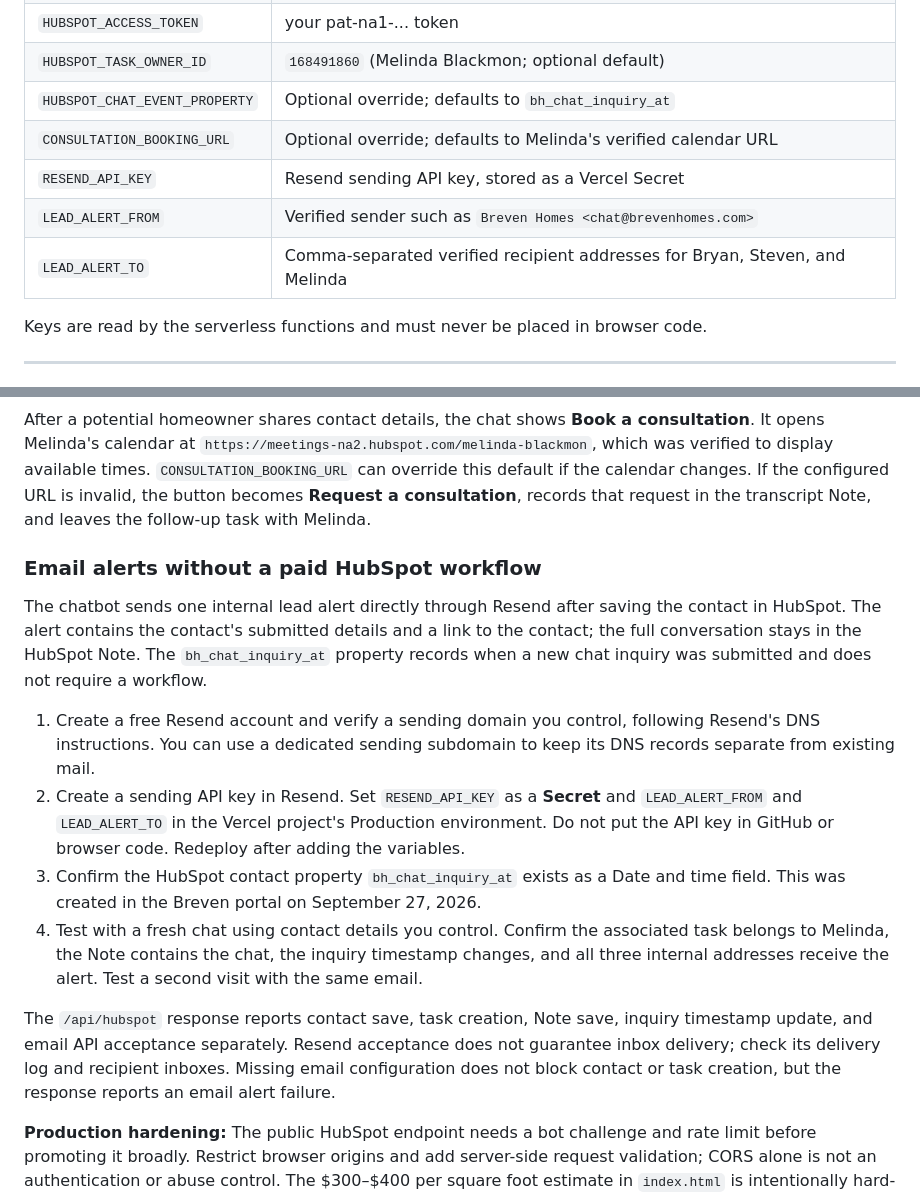
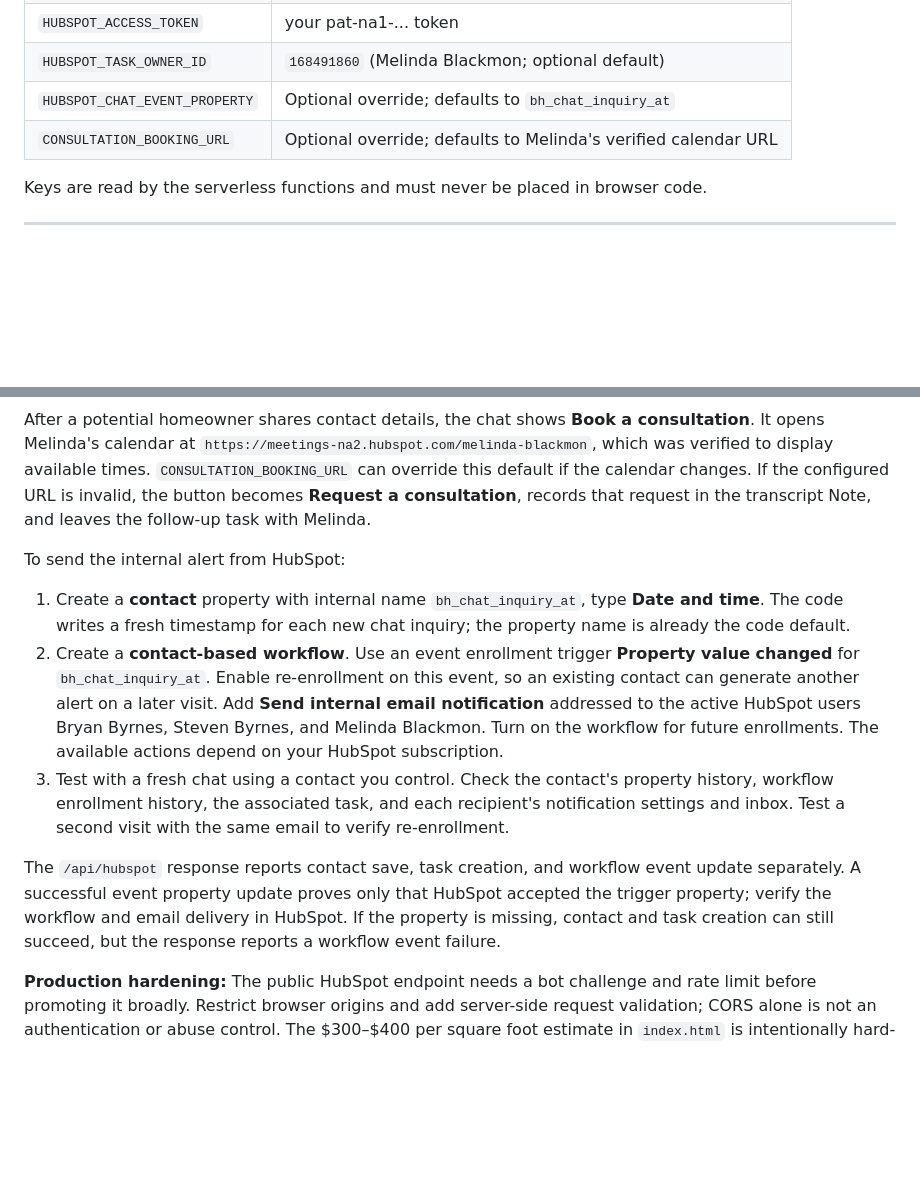
Before and after one commit to bryanbyrnes-bh/bhwebsitechatbot, a Markdown page: README.md, 2 parts joined by grey strips. GitHub-like rendering; blank space fills up the shorter version.

Commit message:
Restore draft pending direct email authorization

```diff
--- a/README.md
+++ b/README.md
@@ -30,9 +30,6 @@ In Vercel dashboard → Your project → Settings → Environment Variables:
 | `HUBSPOT_TASK_OWNER_ID` | `168491860` (Melinda Blackmon; optional default) |
 | `HUBSPOT_CHAT_EVENT_PROPERTY` | Optional override; defaults to `bh_chat_inquiry_at` |
 | `CONSULTATION_BOOKING_URL` | Optional override; defaults to Melinda's verified calendar URL |
-| `RESEND_API_KEY` | Resend sending API key, stored as a Vercel Secret |
-| `LEAD_ALERT_FROM` | Verified sender such as `Breven Homes <chat@brevenhomes.com>` |
-| `LEAD_ALERT_TO` | Comma-separated verified recipient addresses for Bryan, Steven, and Melinda |
 
 Keys are read by the serverless functions and must never be placed in browser code.
 
@@ -89,16 +86,13 @@ The chat transcript is saved as a single HubSpot Note associated with the contac
 
 After a potential homeowner shares contact details, the chat shows **Book a consultation**. It opens Melinda's calendar at `https://meetings-na2.hubspot.com/melinda-blackmon`, which was verified to display available times. `CONSULTATION_BOOKING_URL` can override this default if the calendar changes. If the configured URL is invalid, the button becomes **Request a consultation**, records that request in the transcript Note, and leaves the follow-up task with Melinda.
 
-### Email alerts without a paid HubSpot workflow
+To send the internal alert from HubSpot:
 
-The chatbot sends one internal lead alert directly through Resend after saving the contact in HubSpot. The alert contains the contact's submitted details and a link to the contact; the full conversation stays in the HubSpot Note. The `bh_chat_inquiry_at` property records when a new chat inquiry was submitted and does not require a workflow.
+1. Create a **contact** property with internal name `bh_chat_inquiry_at`, type **Date and time**. The code writes a fresh timestamp for each new chat inquiry; the property name is already the code default.
+2. Create a **contact-based workflow**. Use an event enrollment trigger **Property value changed** for `bh_chat_inquiry_at`. Enable re-enrollment on this event, so an existing contact can generate another alert on a later visit. Add **Send internal email notification** addressed to the active HubSpot users Bryan Byrnes, Steven Byrnes, and Melinda Blackmon. Turn on the workflow for future enrollments. The available actions depend on your HubSpot subscription.
+3. Test with a fresh chat using a contact you control. Check the contact's property history, workflow enrollment history, the associated task, and each recipient's notification settings and inbox. Test a second visit with the same email to verify re-enrollment.
 
-1. Create a free Resend account and verify a sending domain you control, following Resend's DNS instructions. You can use a dedicated sending subdomain to keep its DNS records separate from existing mail.
-2. Create a sending API key in Resend. Set `RESEND_API_KEY` as a **Secret** and `LEAD_ALERT_FROM` and `LEAD_ALERT_TO` in the Vercel project's Production environment. Do not put the API key in GitHub or browser code. Redeploy after adding the variables.
-3. Confirm the HubSpot contact property `bh_chat_inquiry_at` exists as a Date and time field. This was created in the Breven portal on September 27, 2026.
-4. Test with a fresh chat using contact details you control. Confirm the associated task belongs to Melinda, the Note contains the chat, the inquiry timestamp changes, and all three internal addresses receive the alert. Test a second visit with the same email.
-
-The `/api/hubspot` response reports contact save, task creation, Note save, inquiry timestamp update, and email API acceptance separately. Resend acceptance does not guarantee inbox delivery; check its delivery log and recipient inboxes. Missing email configuration does not block contact or task creation, but the response reports an email alert failure.
+The `/api/hubspot` response reports contact save, task creation, and workflow event update separately. A successful event property update proves only that HubSpot accepted the trigger property; verify the workflow and email delivery in HubSpot. If the property is missing, contact and task creation can still succeed, but the response reports a workflow event failure.
 
 **Production hardening:** The public HubSpot endpoint needs a bot challenge and rate limit before promoting it broadly. Restrict browser origins and add server-side request validation; CORS alone is not an authentication or abuse control. The $300–$400 per square foot estimate in `index.html` is intentionally hard-coded until Breven changes it.
 
```
